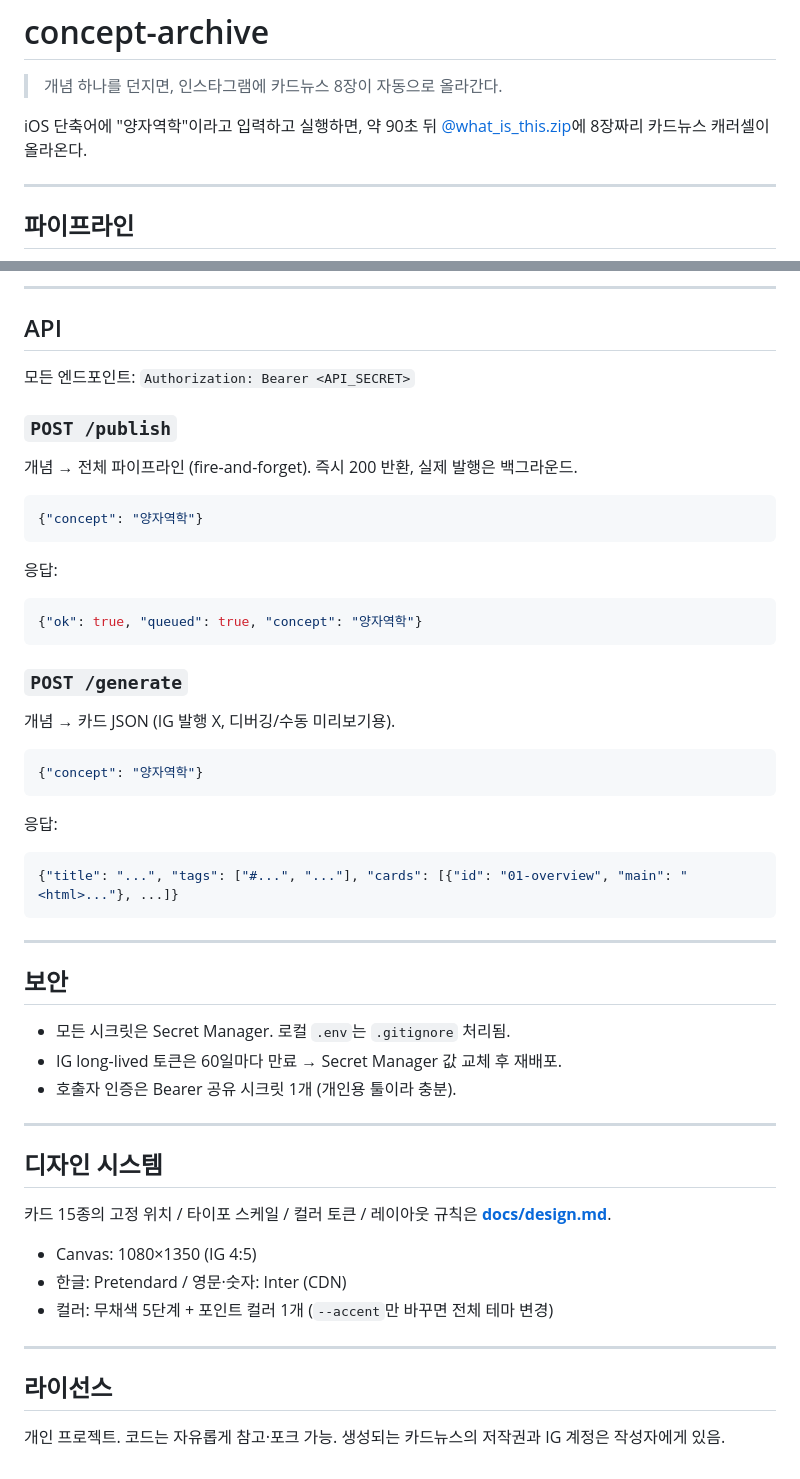
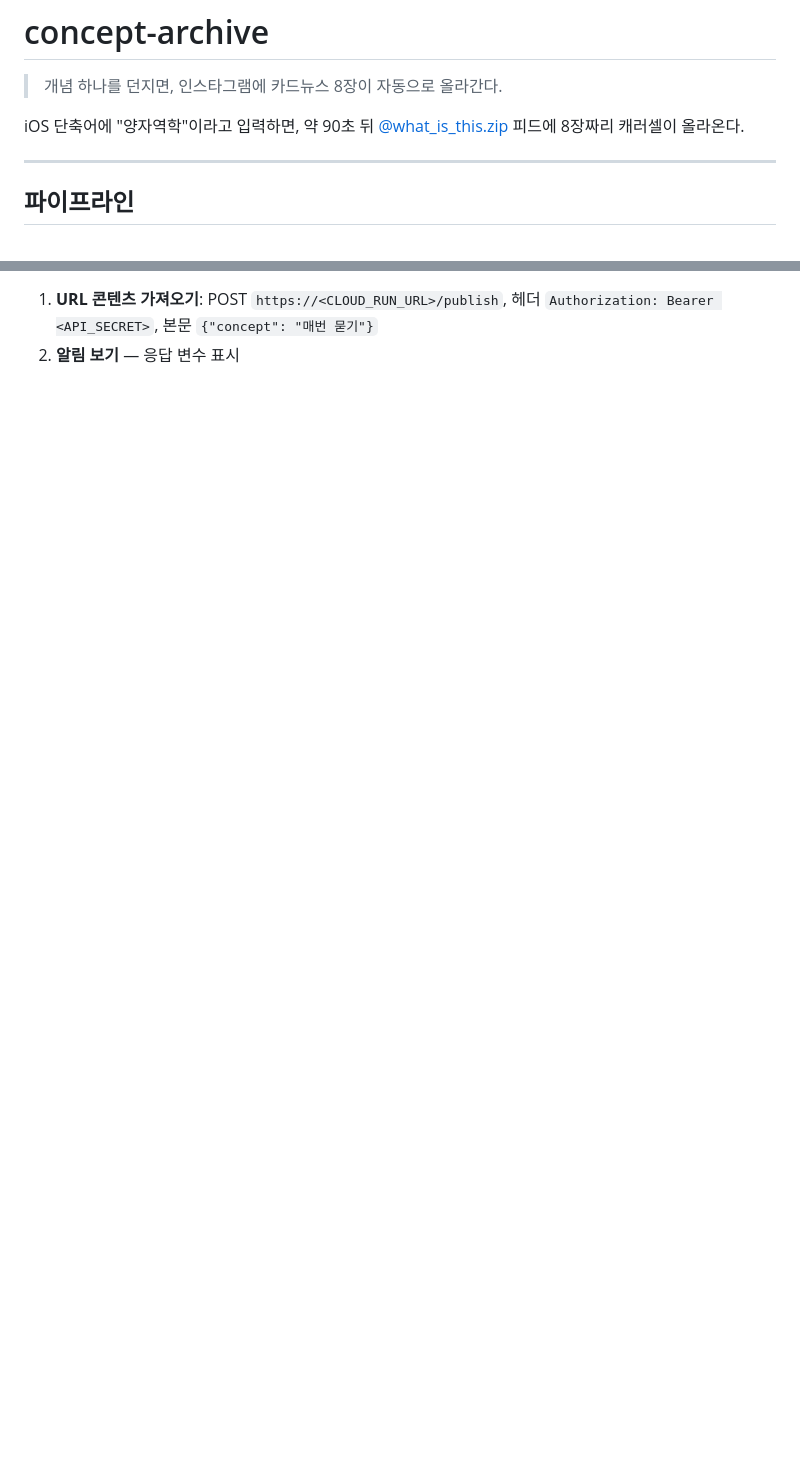
Before and after one commit to SheepJH/concept_archive, a Markdown page: README.md, 2 parts joined by grey strips. GitHub-like rendering; blank space fills up the shorter version.

````diff
--- a/README.md
+++ b/README.md
@@ -2,6 +2,6 @@
 
 > 개념 하나를 던지면, 인스타그램에 카드뉴스 8장이 자동으로 올라간다.
 
-iOS 단축어에 "양자역학"이라고 입력하고 실행하면,
-약 90초 뒤 [@what_is_this.zip](https://instagram.com/what_is_this.zip)에 8장짜리 카드뉴스 캐러셀이 올라온다.
+iOS 단축어에 "양자역학"이라고 입력하면, 약 90초 뒤
+[@what_is_this.zip](https://instagram.com/what_is_this.zip) 피드에 8장짜리 캐러셀이 올라온다.
 
@@ -157,52 +107,3 @@ gcloud run deploy card-news \
 
----
-
-## API
-
-모든 엔드포인트: `Authorization: Bearer <API_SECRET>`
-
-### `POST /publish`
-개념 → 전체 파이프라인 (fire-and-forget). 즉시 200 반환, 실제 발행은 백그라운드.
-
-```json
-{"concept": "양자역학"}
-```
-응답:
-```json
-{"ok": true, "queued": true, "concept": "양자역학"}
-```
-
-### `POST /generate`
-개념 → 카드 JSON (IG 발행 X, 디버깅/수동 미리보기용).
-
-```json
-{"concept": "양자역학"}
-```
-응답:
-```json
-{"title": "...", "tags": ["#...", "..."], "cards": [{"id": "01-overview", "main": "<html>..."}, ...]}
-```
-
----
-
-## 보안
-
-- 모든 시크릿은 Secret Manager. 로컬 `.env`는 `.gitignore` 처리됨.
-- IG long-lived 토큰은 60일마다 만료 → Secret Manager 값 교체 후 재배포.
-- 호출자 인증은 Bearer 공유 시크릿 1개 (개인용 툴이라 충분).
-
----
-
-## 디자인 시스템
-
-카드 15종의 고정 위치 / 타이포 스케일 / 컬러 토큰 / 레이아웃 규칙은 **[docs/design.md](docs/design.md)**.
-
-- Canvas: 1080×1350 (IG 4:5)
-- 한글: Pretendard / 영문·숫자: Inter (CDN)
-- 컬러: 무채색 5단계 + 포인트 컬러 1개 (`--accent`만 바꾸면 전체 테마 변경)
-
----
-
-## 라이선스
-
-개인 프로젝트. 코드는 자유롭게 참고·포크 가능. 생성되는 카드뉴스의 저작권과 IG 계정은 작성자에게 있음.
+1. **URL 콘텐츠 가져오기**: POST `https://<CLOUD_RUN_URL>/publish`, 헤더 `Authorization: Bearer <API_SECRET>`, 본문 `{"concept": "매번 묻기"}`
+2. **알림 보기** — 응답 변수 표시
````
Also changed, not shown: other parts of README.md (+27 -77 lines).
